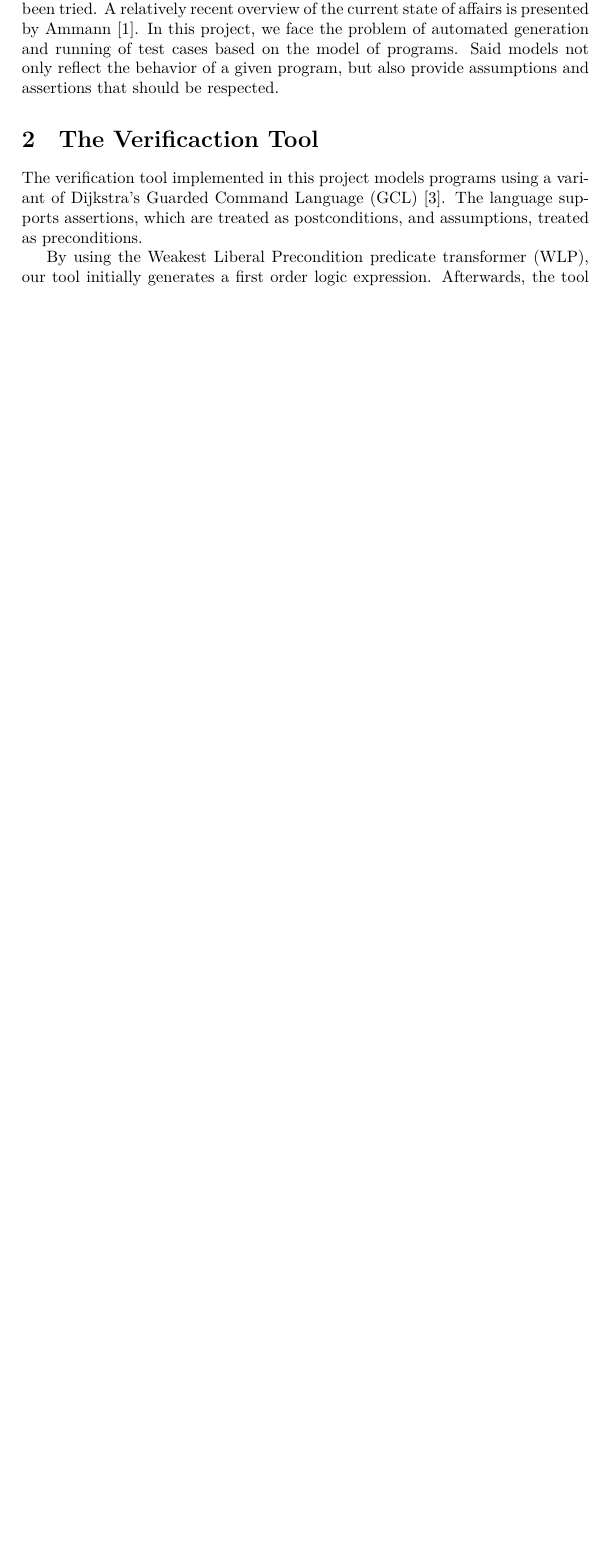
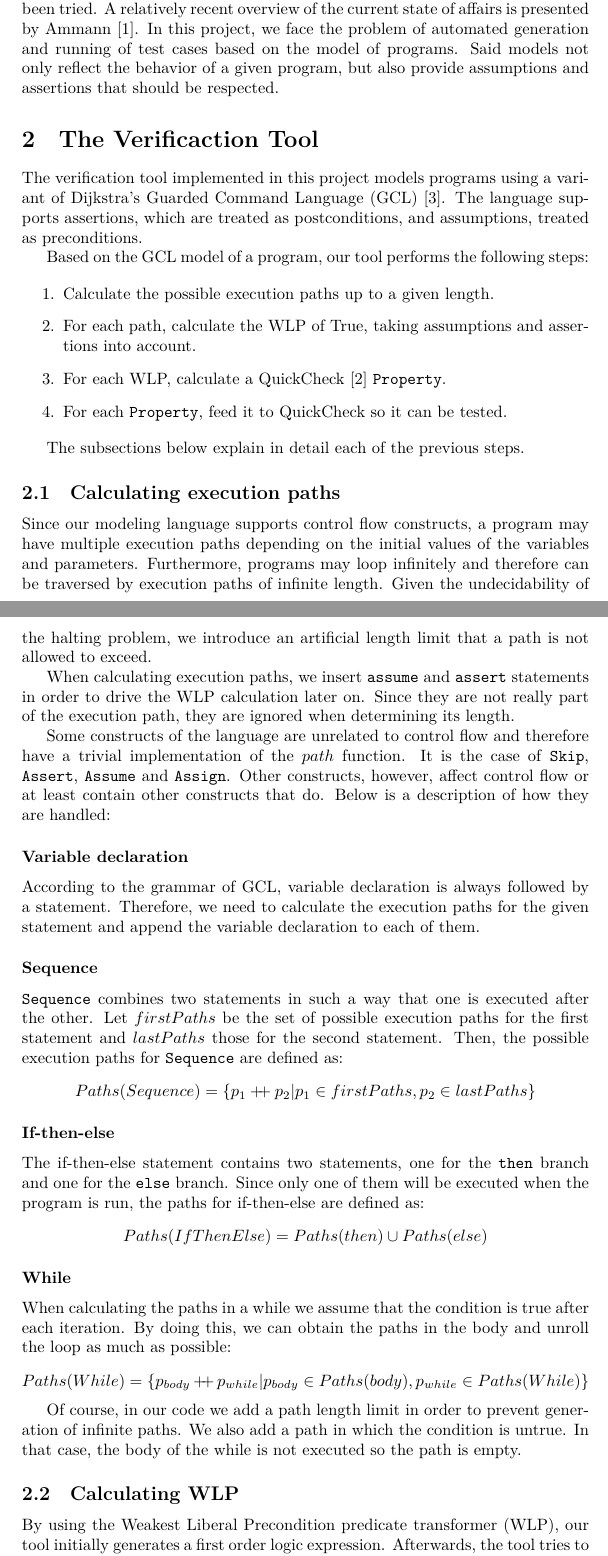
Before and after one commit to aochagavia/wlp, a LaTeX document (report/report.tex): part of page 1 of 2 before the commit and two parts of pages 1 and 2 of 3 after it, the two joined at a grey line, cut so that both start at the same text, the shorter picture padded with empty space. Compiled offline with XeLaTeX.

Commit message:
Subsection on Calculating execution paths

```diff
--- a/report/report.tex
+++ b/report/report.tex
@@ -4,6 +4,9 @@
 \usepackage{url}
 \usepackage{polyglossia}
 \setdefaultlanguage{english}
+
+% Command to typeset ++
+\newcommand\mdoubleplus{\ensuremath{\mathbin{+\mkern-5mu+}}}
 
 \author{
   Tim Baanen\\4134524
@@ -39,3 +43,80 @@ variant of Dijkstra's Guarded Command Language (GCL) \cite{Dijkstra:gcl}.
 The language supports assertions, which are treated as postconditions,
 and assumptions, treated as preconditions.
 
+Based on the GCL model of a program, our tool performs the following steps:
+
+\begin{enumerate}
+\item Calculate the possible execution paths up to a given length.
+\item For each path, calculate the WLP of True, taking assumptions and assertions into account.
+\item For each WLP, calculate a QuickCheck \cite{claessen2011quickcheck} \texttt{Property}.
+\item For each \texttt{Property}, feed it to QuickCheck so it can be tested.
+\end{enumerate}
+
+The subsections below explain in detail each of the previous steps.
+
+\subsection{Calculating execution paths}
+
+Since our modeling language supports control flow constructs, a program may have
+multiple execution paths depending on the initial values of the variables and
+parameters. Furthermore, programs may loop infinitely and therefore can be traversed
+by execution paths of infinite length. Given the undecidability of the halting
+problem, we introduce an artificial length limit that a path is not allowed to exceed.
+
+When calculating execution paths, we insert \texttt{assume} and \texttt{assert}
+statements in order to drive the WLP calculation later on. Since they are not
+really part of the execution path, they are ignored when determining its length.
+
+Some constructs of the language are unrelated to control flow and therefore have
+a trivial implementation of the $path$ function. It is the case of \texttt{Skip},
+\texttt{Assert}, \texttt{Assume} and \texttt{Assign}. Other constructs, however,
+affect control flow or at least contain other constructs that do. Below is a
+description of how they are handled:
+
+\subsubsection*{Variable declaration}
+
+According to the grammar of GCL, variable declaration is always followed by a
+statement. Therefore, we need to calculate the execution paths for the given
+statement and append the variable declaration to each of them.
+
+\subsubsection*{Sequence}
+
+\texttt{Sequence} combines two statements in such a way that one is executed
+after the other. Let $firstPaths$ be the set of possible execution paths for
+the first statement and $lastPaths$ those for the second statement. Then, the
+possible execution paths for \texttt{Sequence} are defined as:
+
+\[ Paths(Sequence) = \{ p_1 \mdoubleplus p_2 | p_1 \in firstPaths, p_2 \in lastPaths\} \]
+
+\subsubsection*{If-then-else}
+
+The if-then-else statement contains two statements, one for the \texttt{then} branch
+and one for the \texttt{else} branch. Since only one of them will be executed
+when the program is run, the paths for if-then-else are defined as:
+
+\[ Paths(IfThenElse) = Paths(then) \cup Paths(else) \]
+
+% The paragraph below refers to an implementation detail. Should we include it
+% or leave it? I already say in the beginning of the subsection that we introduce
+% assumes and asserts to drive the WLP calculation later on. Conceptually, they don't
+% seem to be part of the path.
+%
+% Note, however, that we need to prepend an assumption of the if condition for each
+% path in the \texttt{then} branch, and a negation thereof for each path in the
+% \texttt{else} branch. This is necessary to drive the WLP calculation later on.
+
+\subsubsection*{While}
+
+When calculating the paths in a while we assume that the condition is true
+after each iteration. By doing this, we can obtain the paths in the body and
+unroll the loop as much as possible:
+
+\[ Paths(While) = \{ p_{body} \mdoubleplus p_{while} | p_{body} \in Paths(body), p_{while} \in Paths(While)\} \]
+
+Of course, in our code we add a path length limit in order to prevent generation
+of infinite paths. We also add a path in which the condition is untrue. In that
+case, the body of the while is not executed so the path is empty.
+
+% Question: wouldn't it be more correct to do finite unfolding as explained in the lectures?
+% Currently we are assuming that the condition holds after each iteration, which is not realistic
+
+\subsection{Calculating WLP}
```
Also changed, not shown: report/report.tex (19 more changed lines), 1 other file.
